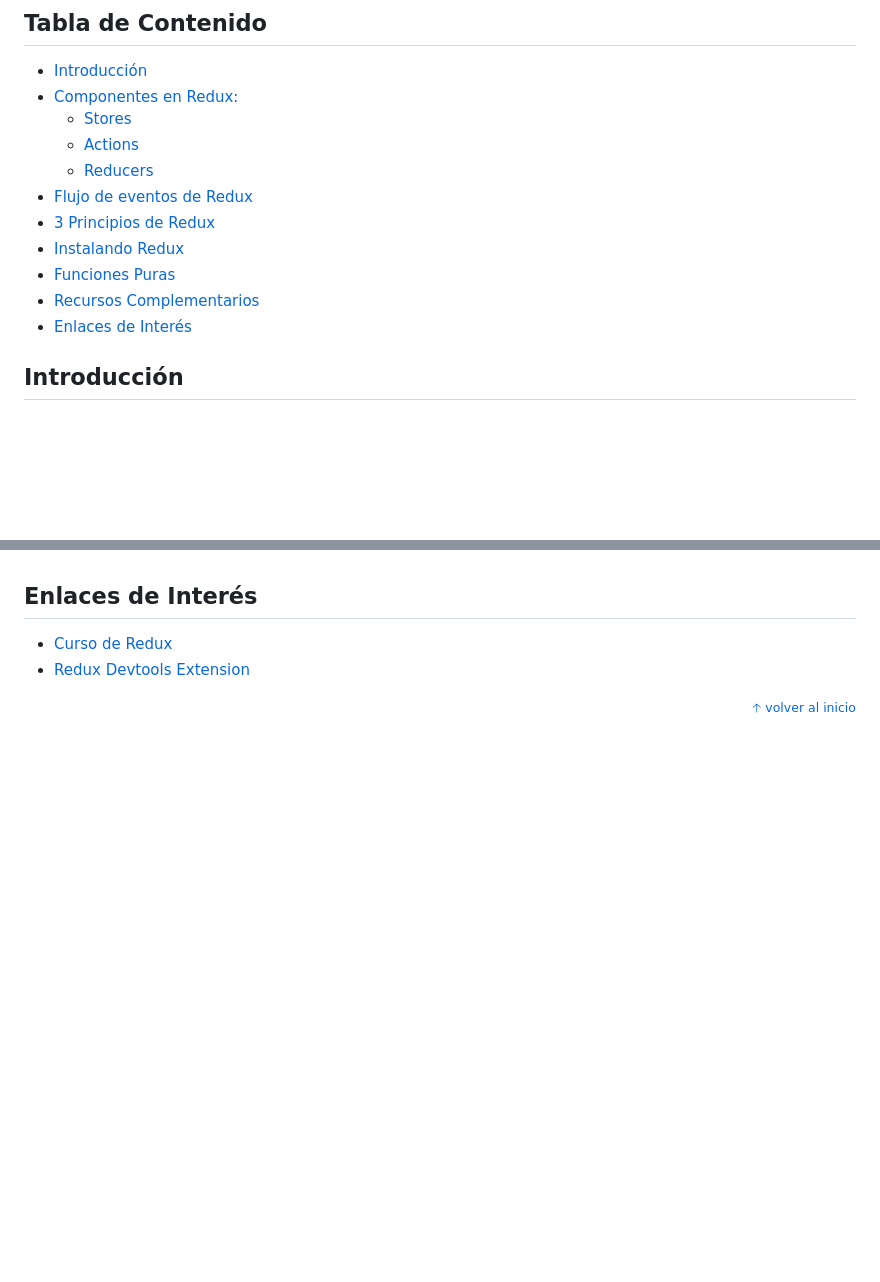
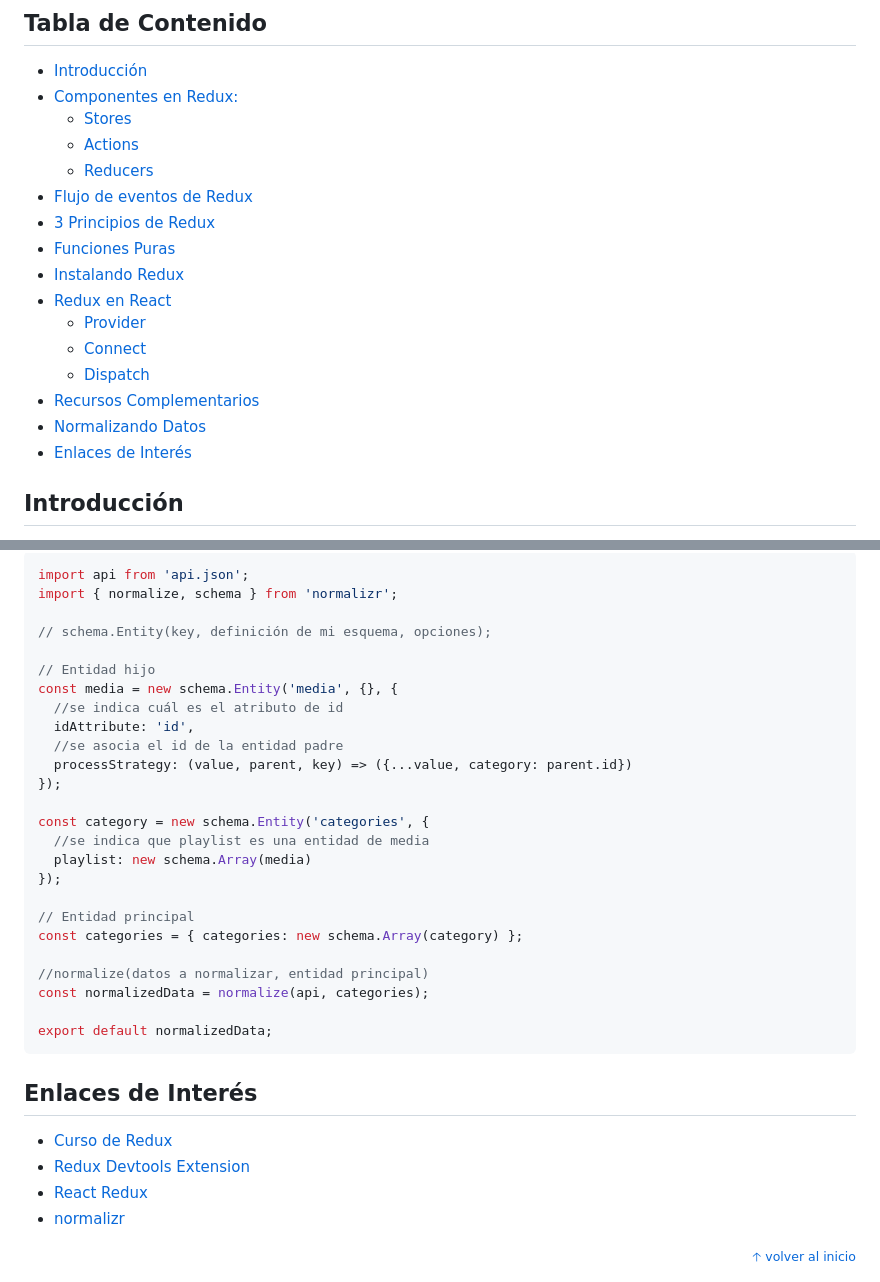
Before and after one commit to MineiToshio/CursosPlatzi, a Markdown page: Curso de Redux/README.md, 2 parts joined by grey strips. Rendered like a GitHub page; blank space fills up the shorter version.

````diff
--- a/Curso de Redux/README.md
+++ b/Curso de Redux/README.md
@@ -8,9 +8,14 @@
   - [Reducers](#reducers)
 - [Flujo de eventos de Redux](#flujo-de-eventos-de-redux)
 - [3 Principios de Redux](#3-principios-de-redux)
+- [Funciones Puras](#funciones-puras)
 - [Instalando Redux](#instalando-redux)
-- [Funciones Puras](#funciones-puras)
+- [Redux en React](#redux-en-react)
+  - [Provider](#provider)
+  - [Connect](#connect)
+  - [Dispatch](#dispatch)
 - [Recursos Complementarios](#recursos-complementarios)
+- [Normalizando Datos](#normalizando-datos)
 - [Enlaces de Interés](#enlaces-de-interés)
 
 ## Introducción
@@ -169,6 +276,36 @@ Las funciones puras son un concepto de programación funcional que hace que el c
+```jsx
+import api from 'api.json';
+import { normalize, schema } from 'normalizr';
+
+// schema.Entity(key, definición de mi esquema, opciones);
+
+// Entidad hijo
+const media = new schema.Entity('media', {}, {
+  //se indica cuál es el atributo de id
+  idAttribute: 'id',
+  //se asocia el id de la entidad padre
+  processStrategy: (value, parent, key) => ({...value, category: parent.id})
+});
+
+const category = new schema.Entity('categories', {
+  //se indica que playlist es una entidad de media
+  playlist: new schema.Array(media)
+});
+
+// Entidad principal
+const categories = { categories: new schema.Array(category) };
+
+//normalize(datos a normalizar, entidad principal)
+const normalizedData = normalize(api, categories);
+
+export default normalizedData;
+```
+
 ## Enlaces de Interés
 * [Curso de Redux](https://platzi.com/clases/redux/)
 * [Redux Devtools Extension](https://github.com/zalmoxisus/redux-devtools-extension)
+* [React Redux](http://github.com/reactjs/react-redux)
+* [normalizr](https://github.com/paularmstrong/normalizr)
 
 <div align="right">
   <small><a href="#tabla-de-contenido">🡡 volver al inicio</a></small>
````
Also changed, not shown: other parts of Curso de Redux/README.md (+110 -8 lines), Curso de Redux/img/normalizado-vs-no-normalizado.png (added).
